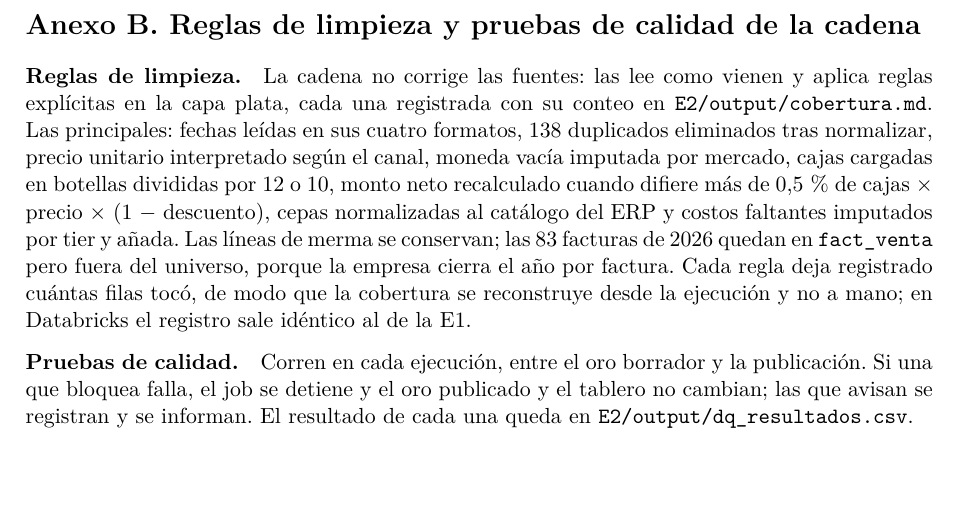
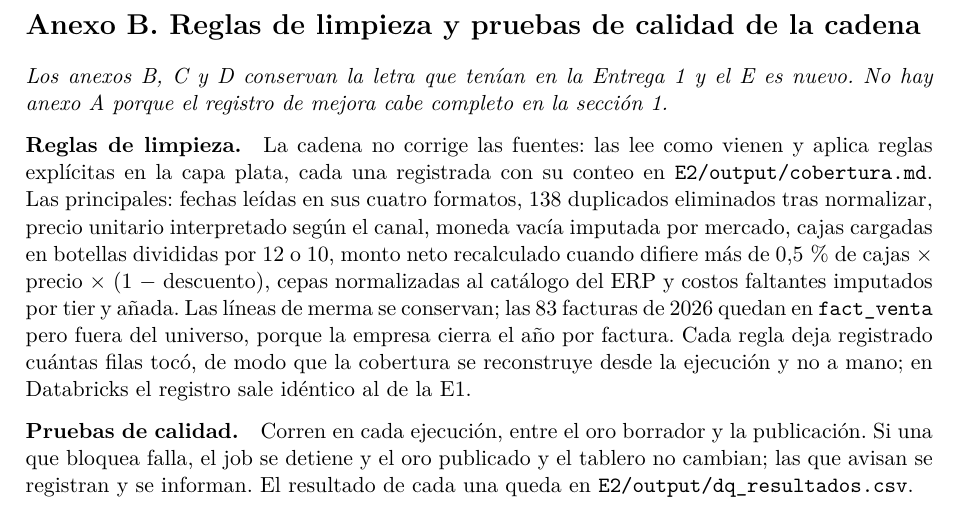
Before and after one commit to Benjaa7/vina-g2, a LaTeX document (E2/informe/main.tex, which reads E2/informe/anexo_B.tex): part of page 12 of 25, cut so that both start at the same text, the shorter picture padded with empty space. Compiled offline with pdfLaTeX.

Commit message:
E2: nota en el anexo B que explica por qué los anexos parten en B
Co-Authored-By: Claude Opus 5.5 <noreply@anthropic.com>

```diff
--- a/E2/informe/anexo_B.tex
+++ b/E2/informe/anexo_B.tex
@@ -2,6 +2,8 @@
 
 \section*{Anexo B. Reglas de limpieza y pruebas de calidad de la cadena}
 \addcontentsline{toc}{section}{Anexo B. Reglas de limpieza y pruebas de calidad de la cadena}
+
+\noindent\emph{Los anexos B, C y D conservan la letra que tenían en la Entrega~1 y el E es nuevo. No hay anexo A porque el registro de mejora cabe completo en la sección~\ref{sec:mejora}.}
 
 \paragraph{Reglas de limpieza.} La cadena no corrige las fuentes: las lee como vienen y aplica reglas explícitas en la capa plata, cada una registrada con su conteo en \texttt{E2/output/cobertura.md}. Las principales: fechas leídas en sus cuatro formatos, 138 duplicados eliminados tras normalizar, precio unitario interpretado según el canal, moneda vacía imputada por mercado, cajas cargadas en botellas divididas por 12 o 10, monto neto recalculado cuando difiere más de 0,5\,\% de cajas $\times$ precio $\times$ (1 $-$ descuento), cepas normalizadas al catálogo del ERP y costos faltantes imputados por tier y añada. Las líneas de merma se conservan; las 83 facturas de 2026 quedan en \texttt{fact\_venta} pero fuera del universo, porque la empresa cierra el año por factura. Cada regla deja registrado cuántas filas tocó, de modo que la cobertura se reconstruye desde la ejecución y no a mano; en Databricks el registro sale idéntico al de la E1.
 
```
